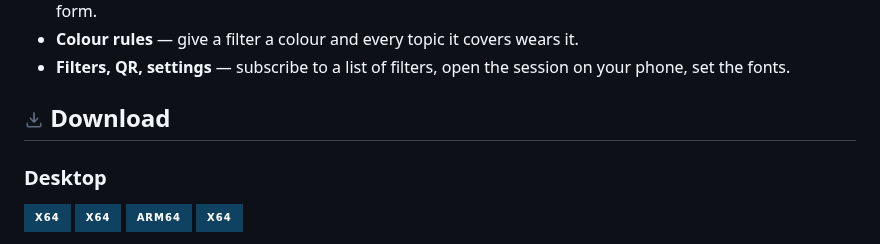
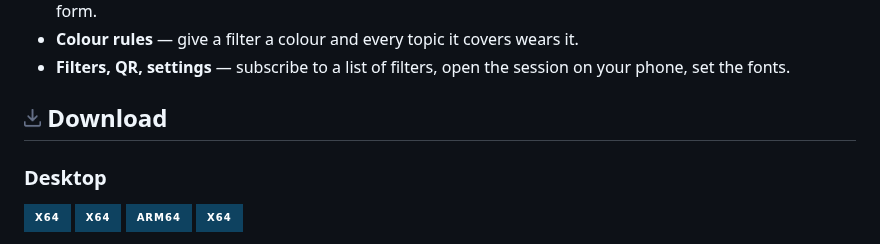
Before and after one commit to ibrahimilkhan/mqtt-forge, a Markdown page: README.md, the part around the change. GitHub-like rendering; pictures changed too: .github/assets/download.png; badges without logos.

```diff
--- a/README.md
+++ b/README.md
@@ -26,7 +26,7 @@ Open source, small and fast. It runs on macOS, Windows, Linux and Docker.
 - **Filters, QR, settings** — subscribe to a list of filters, open the session on your phone, set
   the fonts.
 
-## <img src=".github/assets/download.png" alt="" height="20" align="center"> Download
+## <img src=".github/assets/download.png" alt="" height="24" align="middle"> Download
 
 ### Desktop
 
```
Also changed, not shown: 1 other file.
